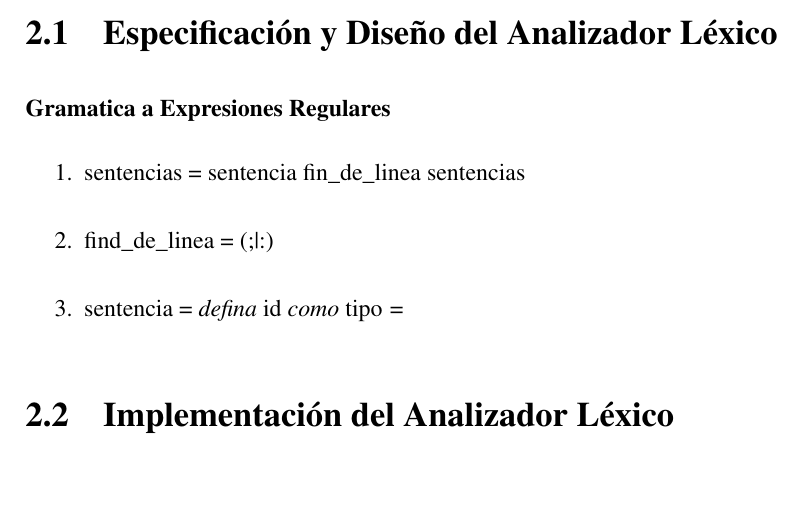
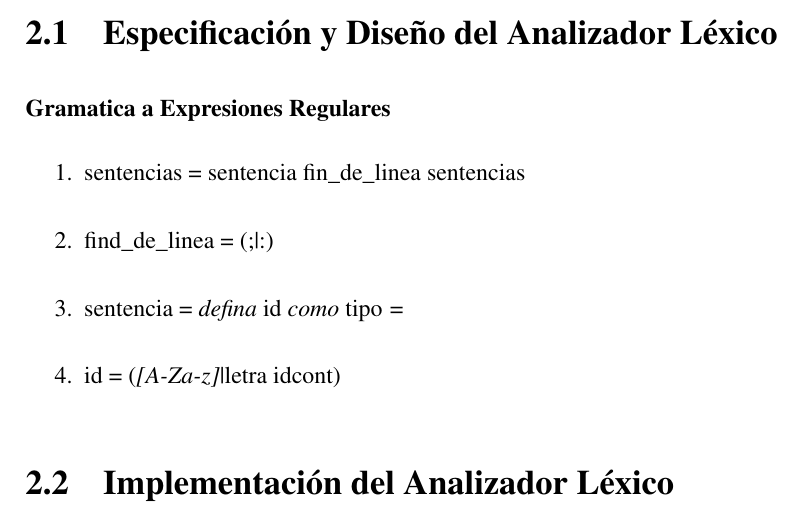
Before and after one commit to aramis-matos/comp4999_compilers_project, a LaTeX document (report/main.tex, which reads report/chapters/lex.tex): part of page 4 of 8, cut so that both start at the same text, the shorter picture padded with empty space. Compiled offline with pdfLaTeX.

Commit message:
adding missing re

```diff
--- a/report/chapters/lex.tex
+++ b/report/chapters/lex.tex
@@ -6,6 +6,7 @@
     \item sentencias = sentencia fin\_de\_linea sentencias
     \item find\_de\_linea = (;|:)
     \item sentencia = \textit{defina} id \textit{como} tipo \textit{=}
+    \item id = (\textit{[A-Za-z]}|letra idcont)
 \end{enumerate}
 
 \section{Implementación del Analizador Léxico}
```
Also changed, not shown: report/main.pdf, 1 other file.
